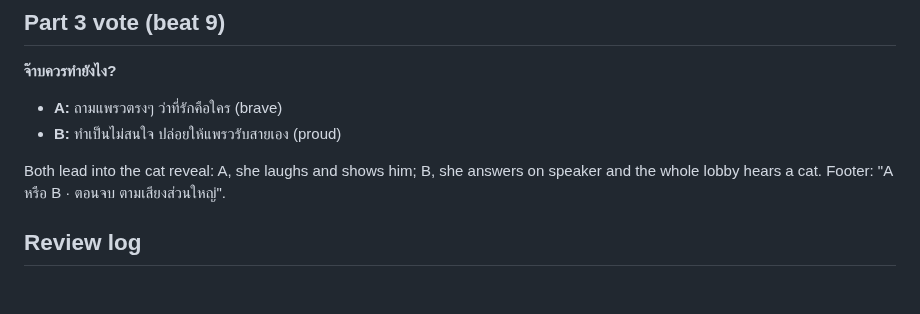
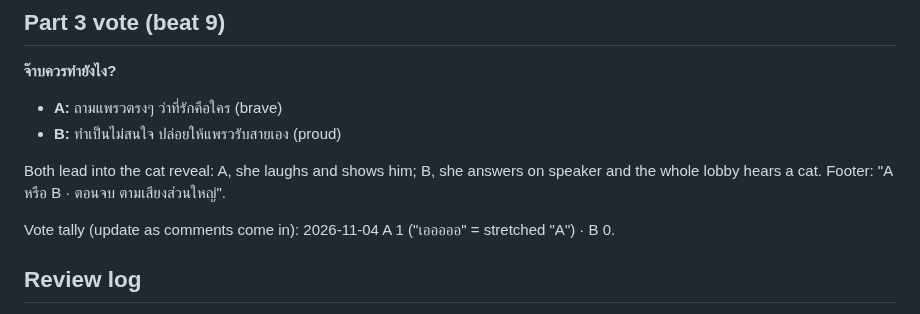
Before and after one commit to Lemonef/AI-video, a Markdown page: docs/lift02-beat-sheet.md, the part around the change. Drawn GitHub-style; blank space fills up the shorter version.

Commit message:
docs(lift02): start Part 3 vote tally, A 1 B 0
Co-Authored-By: Claude Opus 5.5 <noreply@anthropic.com>

```diff
--- a/docs/lift02-beat-sheet.md
+++ b/docs/lift02-beat-sheet.md
@@ -39,6 +39,8 @@ both visible in the ring shot, never mentioned in narration.
 Both lead into the cat reveal: A, she laughs and shows him; B, she answers on speaker and the whole
 lobby hears a cat. Footer: "A หรือ B · ตอนจบ ตามเสียงส่วนใหญ่".
 
+Vote tally (update as comments come in): 2026-11-04 A 1 ("เอออออ" = stretched "A") · B 0.
+
 ## Review log
 
 Free-leg story review 2026-11-03 (multi_ai_check --skip-codex; 7 of 10 answered): opening on a
```
